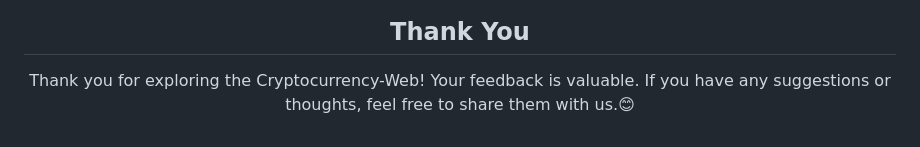
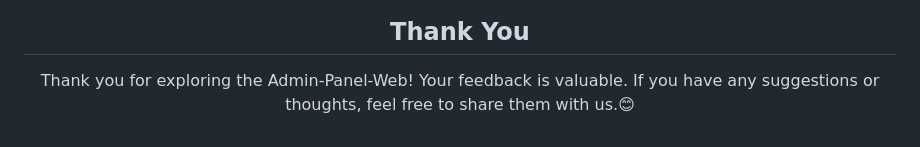
Before and after one commit to Akki-soni/Admin-Panel-Web, a Markdown page: README.md, the part around the change. Drawn GitHub-style.

```diff
--- a/README.md
+++ b/README.md
@@ -81,6 +81,6 @@ Contributions are welcome! If you encounter any issues or have suggestions for i
 
 ## Thank You
 
-Thank you for exploring the Cryptocurrency-Web! Your feedback is valuable. If you have any suggestions or thoughts, feel free to share them with us.😊
+Thank you for exploring the Admin-Panel-Web! Your feedback is valuable. If you have any suggestions or thoughts, feel free to share them with us.😊
 
 </div>
```
